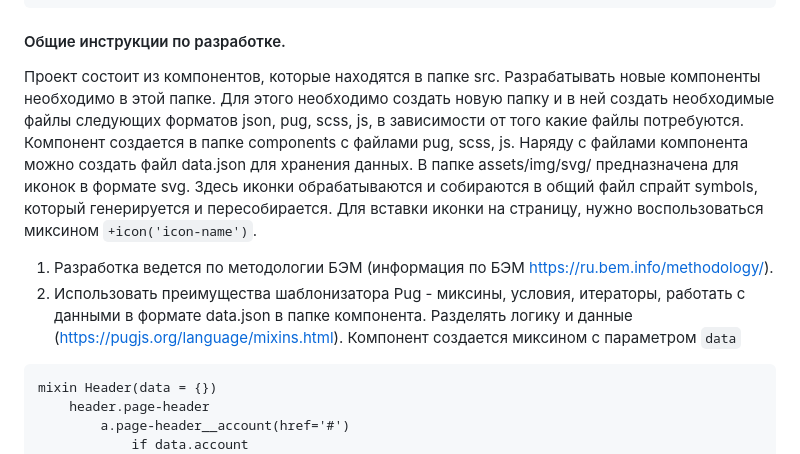
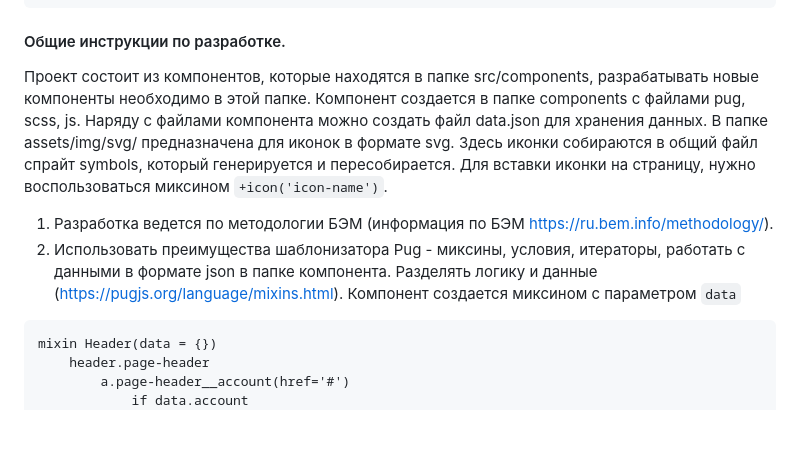
Before and after one commit to evscoder/starter-boilerplate, a Markdown page: rules/ru.md, the part around the change. Drawn GitHub-style; blank space fills up the shorter version.

````diff
--- a/rules/ru.md
+++ b/rules/ru.md
@@ -46,12 +46,12 @@ src/                       # Корневая папка проекта
 ```
 
 #### Общие инструкции по разработке.
-Проект состоит из компонентов, которые находятся в папке src. Разрабатывать новые компоненты необходимо в этой папке. Для этого необходимо создать новую папку и в ней создать необходимые файлы следующих форматов json, pug, scss, js, в зависимости от того какие файлы потребуются.
+Проект состоит из компонентов, которые находятся в папке src/components, разрабатывать новые компоненты необходимо в этой папке.
 Компонент создается в папке components c файлами pug, scss, js. Наряду с файлами компонента можно создать файл data.json для хранения данных.
-В папке assets/img/svg/ предназначена для иконок в формате svg. Здесь иконки обрабатываются и собираются в общий файл спрайт symbols, который генерируется и пересобирается. Для вставки иконки на страницу, нужно воспользоваться миксином `+icon('icon-name')`.
+В папке assets/img/svg/ предназначена для иконок в формате svg. Здесь иконки собираются в общий файл спрайт symbols, который генерируется и пересобирается. Для вставки иконки на страницу, нужно воспользоваться миксином `+icon('icon-name')`.
 
 1. Разработка ведется по методологии БЭМ (информация по БЭМ https://ru.bem.info/methodology/).
-2. Использовать преимущества шаблонизатора Pug - миксины, условия, итераторы, работать с данными в формате data.json в папке компонента. Разделять логику и данные (https://pugjs.org/language/mixins.html).
+2. Использовать преимущества шаблонизатора Pug - миксины, условия, итераторы, работать с данными в формате json в папке компонента. Разделять логику и данные (https://pugjs.org/language/mixins.html).
 Компонент создается миксином с параметром `data`
 ```commandline
 mixin Header(data = {})
````
